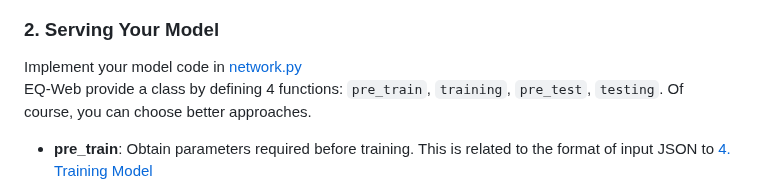
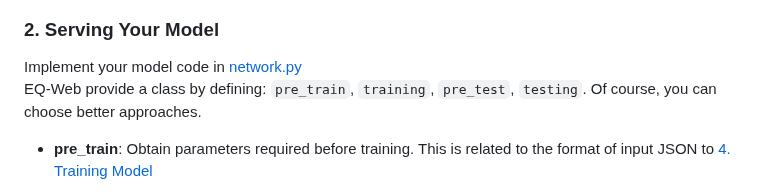
Before and after one commit to czw1296924847/EQ-Web, a Markdown page: README.md, the part around the change. Rendered like a GitHub page.

```diff
--- a/README.md
+++ b/README.md
@@ -156,7 +156,7 @@ Define your own model structure in [net.py](https://github.com/czw1296924847/EQ-
 
 ### 2. Serving Your Model
 Implement your model code in [network.py](https://github.com/czw1296924847/EQ-Web/blob/main/estimate/network.py) <br>
-EQ-Web provide a class by defining 4 functions: `pre_train`, `training`, `pre_test`, `testing`. Of course, you can choose better approaches. <br>
+EQ-Web provide a class by defining: `pre_train`, `training`, `pre_test`, `testing`. Of course, you can choose better approaches. <br>
 
 - **pre_train**: Obtain parameters required before training. This is related to the format of input JSON to [4. Training Model](#section-train) <br>
 
```
